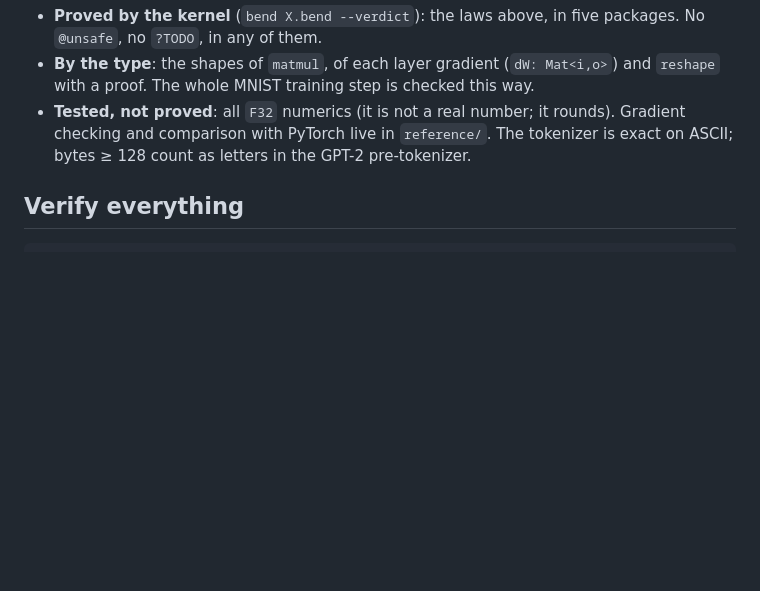
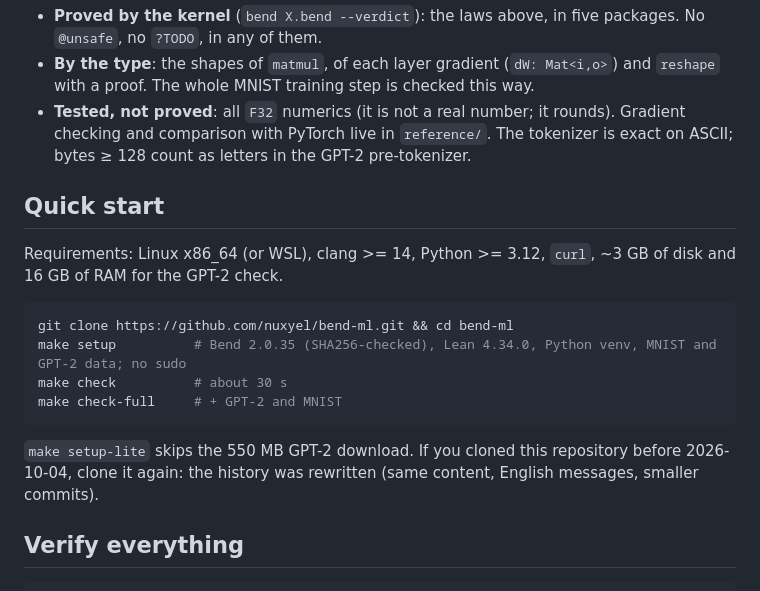
Before and after one commit to nuxyel/bend-ml, a Markdown page: README.md, the part around the change. GitHub-like rendering; blank space fills up the shorter version.

Commit message:
Add a quick-start section to the README

````diff
--- a/README.md
+++ b/README.md
@@ -53,6 +53,19 @@ v1 used linked lists for the matrices and measured ~1800x PyTorch on MNIST. v2 m
 - **By the type**: the shapes of `matmul`, of each layer gradient (`dW: Mat<i,o>`) and `reshape` with a proof. The whole MNIST training step is checked this way.
 - **Tested, not proved**: all `F32` numerics (it is not a real number; it rounds). Gradient checking and comparison with PyTorch live in `reference/`. The tokenizer is exact on ASCII; bytes ≥ 128 count as letters in the GPT-2 pre-tokenizer.
 
+## Quick start
+
+Requirements: Linux x86_64 (or WSL), clang >= 14, Python >= 3.12, `curl`, ~3 GB of disk and 16 GB of RAM for the GPT-2 check.
+
+```bash
+git clone https://github.com/nuxyel/bend-ml.git && cd bend-ml
+make setup          # Bend 2.0.35 (SHA256-checked), Lean 4.34.0, Python venv, MNIST and GPT-2 data; no sudo
+make check          # about 30 s
+make check-full     # + GPT-2 and MNIST
+```
+
+`make setup-lite` skips the 550 MB GPT-2 download. If you cloned this repository before 2026-10-04, clone it again: the history was rewritten (same content, English messages, smaller commits).
+
 ## Verify everything
 
 ```bash
````
